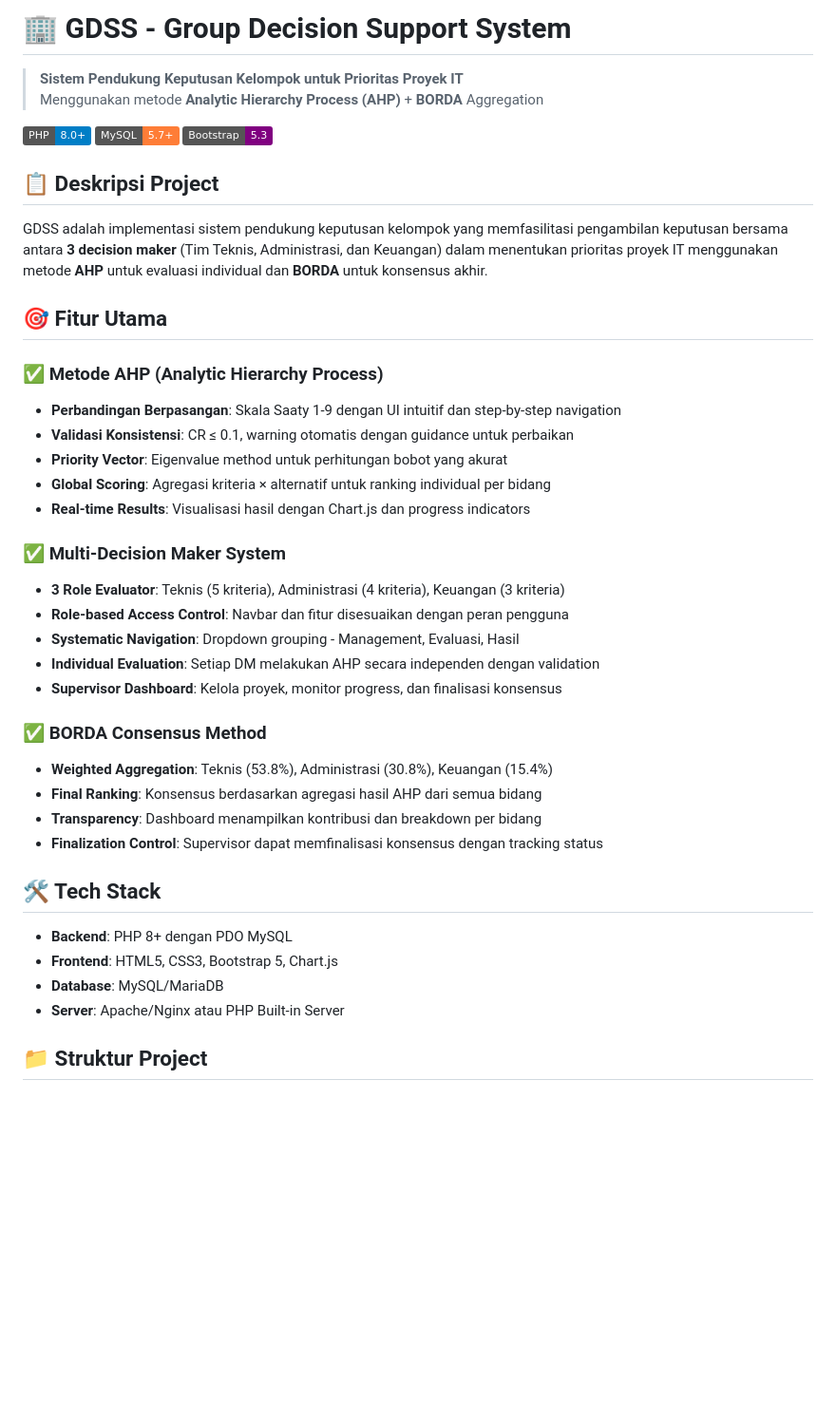
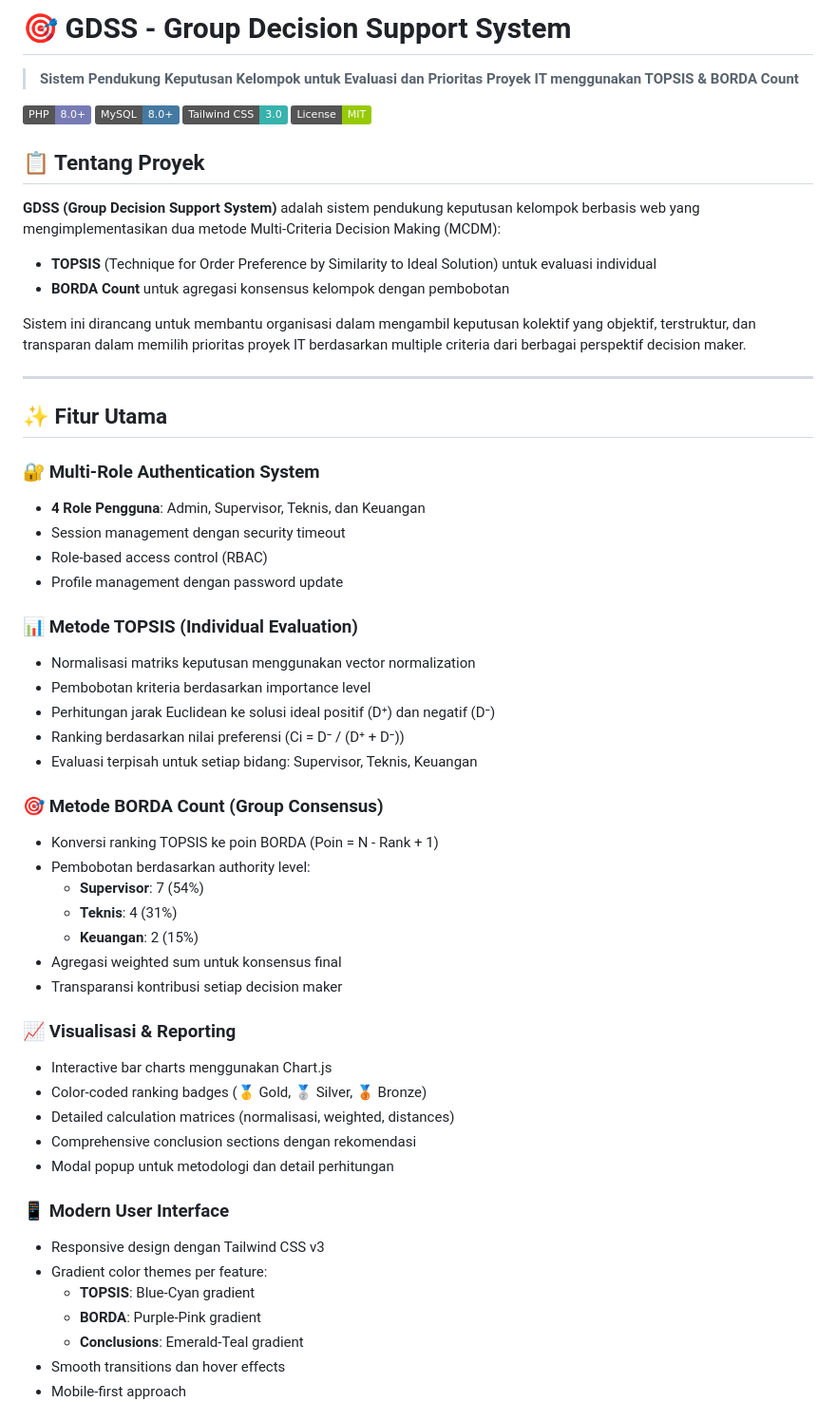
Before and after one commit to zakimuis28/Praktikum_SI, a Markdown page: README.md, the part around one of its changes. Shown at 95% size. Rendered like a GitHub page; badges without logos; blank space fills up the shorter version.

Commit message:
fix uas
Updated project description and features in README.md to reflect new methodologies and technologies used.

```diff
--- a/README.md
+++ b/README.md
@@ -1,43 +1,59 @@
-# 🏢 GDSS - Group Decision Support System
+# 🎯 GDSS - Group Decision Support System
 
-> **Sistem Pendukung Keputusan Kelompok untuk Prioritas Proyek IT**
-> Menggunakan metode **Analytic Hierarchy Process (AHP)** + **BORDA** Aggregation
+> **Sistem Pendukung Keputusan Kelompok untuk Evaluasi dan Prioritas Proyek IT menggunakan TOPSIS & BORDA Count**
 
-[![PHP Version](https://img.shields.io/badge/PHP-8.0+-blue.svg)](https://php.net)
-[![MySQL](https://img.shields.io/badge/MySQL-5.7+-orange.svg)](https://mysql.com)
-[![Bootstrap](https://img.shields.io/badge/Bootstrap-5.3-purple.svg)](https://getbootstrap.com)
+[![PHP Version](https://img.shields.io/badge/PHP-8.0%2B-777BB4?logo=php&logoColor=white)](https://www.php.net/)
+[![MySQL](https://img.shields.io/badge/MySQL-8.0%2B-4479A1?logo=mysql&logoColor=white)](https://www.mysql.com/)
+[![Tailwind CSS](https://img.shields.io/badge/Tailwind_CSS-3.0-38B2AC?logo=tailwind-css&logoColor=white)](https://tailwindcss.com/)
+[![License](https://img.shields.io/badge/License-MIT-green.svg)](LICENSE)
 
-## 📋 Deskripsi Project
+## 📋 Tentang Proyek
 
-GDSS adalah implementasi sistem pendukung keputusan kelompok yang memfasilitasi pengambilan keputusan bersama antara **3 decision maker** (Tim Teknis, Administrasi, dan Keuangan) dalam menentukan prioritas proyek IT menggunakan metode **AHP** untuk evaluasi individual dan **BORDA** untuk konsensus akhir.
+**GDSS (Group Decision Support System)** adalah sistem pendukung keputusan kelompok berbasis web yang mengimplementasikan dua metode Multi-Criteria Decision Making (MCDM):
+- **TOPSIS** (Technique for Order Preference by Similarity to Ideal Solution) untuk evaluasi individual
+- **BORDA Count** untuk agregasi konsensus kelompok dengan pembobotan
 
-## 🎯 Fitur Utama
+Sistem ini dirancang untuk membantu organisasi dalam mengambil keputusan kolektif yang objektif, terstruktur, dan transparan dalam memilih prioritas proyek IT berdasarkan multiple criteria dari berbagai perspektif decision maker.
 
-### ✅ **Metode AHP (Analytic Hierarchy Process)**
-- **Perbandingan Berpasangan**: Skala Saaty 1-9 dengan UI intuitif dan step-by-step navigation
-- **Validasi Konsistensi**: CR ≤ 0.1, warning otomatis dengan guidance untuk perbaikan
-- **Priority Vector**: Eigenvalue method untuk perhitungan bobot yang akurat
-- **Global Scoring**: Agregasi kriteria × alternatif untuk ranking individual per bidang
-- **Real-time Results**: Visualisasi hasil dengan Chart.js dan progress indicators
+---
 
-### ✅ **Multi-Decision Maker System**
-- **3 Role Evaluator**: Teknis (5 kriteria), Administrasi (4 kriteria), Keuangan (3 kriteria)
-- **Role-based Access Control**: Navbar dan fitur disesuaikan dengan peran pengguna
-- **Systematic Navigation**: Dropdown grouping - Management, Evaluasi, Hasil
-- **Individual Evaluation**: Setiap DM melakukan AHP secara independen dengan validation
-- **Supervisor Dashboard**: Kelola proyek, monitor progress, dan finalisasi konsensus
+## ✨ Fitur Utama
 
-### ✅ **BORDA Consensus Method**
-- **Weighted Aggregation**: Teknis (53.8%), Administrasi (30.8%), Keuangan (15.4%)
-- **Final Ranking**: Konsensus berdasarkan agregasi hasil AHP dari semua bidang
-- **Transparency**: Dashboard menampilkan kontribusi dan breakdown per bidang
-- **Finalization Control**: Supervisor dapat memfinalisasi konsensus dengan tracking status
+### 🔐 Multi-Role Authentication System
+- **4 Role Pengguna**: Admin, Supervisor, Teknis, dan Keuangan
+- Session management dengan security timeout
+- Role-based access control (RBAC)
+- Profile management dengan password update
 
-## 🛠 Tech Stack
+### 📊 Metode TOPSIS (Individual Evaluation)
+- Normalisasi matriks keputusan menggunakan vector normalization
+- Pembobotan kriteria berdasarkan importance level
+- Perhitungan jarak Euclidean ke solusi ideal positif (D⁺) dan negatif (D⁻)
+- Ranking berdasarkan nilai preferensi (Ci = D⁻ / (D⁺ + D⁻))
+- Evaluasi terpisah untuk setiap bidang: Supervisor, Teknis, Keuangan
 
-- **Backend**: PHP 8+ dengan PDO MySQL
-- **Frontend**: HTML5, CSS3, Bootstrap 5, Chart.js
-- **Database**: MySQL/MariaDB
-- **Server**: Apache/Nginx atau PHP Built-in Server
+### 🎯 Metode BORDA Count (Group Consensus)
+- Konversi ranking TOPSIS ke poin BORDA (Poin = N - Rank + 1)
+- Pembobotan berdasarkan authority level:
+  - **Supervisor**: 7 (54%)
+  - **Teknis**: 4 (31%)
+  - **Keuangan**: 2 (15%)
+- Agregasi weighted sum untuk konsensus final
+- Transparansi kontribusi setiap decision maker
 
-## 📁 Struktur Project
+### 📈 Visualisasi & Reporting
+- Interactive bar charts menggunakan Chart.js
+- Color-coded ranking badges (🥇 Gold, 🥈 Silver, 🥉 Bronze)
+- Detailed calculation matrices (normalisasi, weighted, distances)
+- Comprehensive conclusion sections dengan rekomendasi
+- Modal popup untuk metodologi dan detail perhitungan
+
+### 📱 Modern User Interface
+- Responsive design dengan Tailwind CSS v3
+- Gradient color themes per feature:
+  - **TOPSIS**: Blue-Cyan gradient
+  - **BORDA**: Purple-Pink gradient
+  - **Conclusions**: Emerald-Teal gradient
+- Smooth transitions dan hover effects
+- Mobile-first approach
+
```
Also changed, not shown: other parts of README.md (+297 -174 lines).
